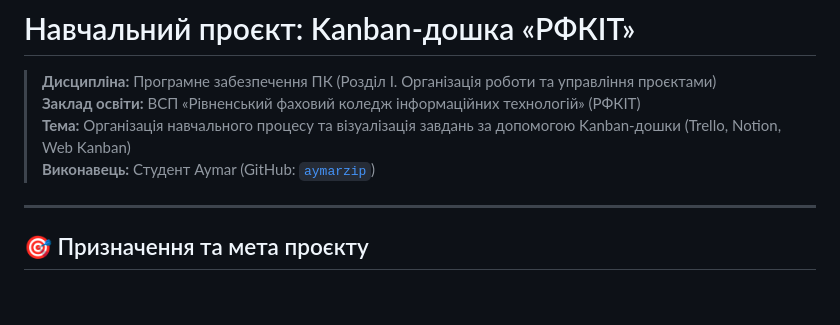
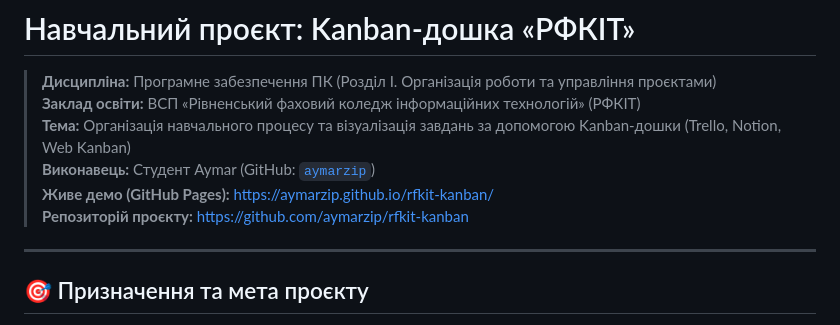
Before and after one commit to aymarzip/rfkit-kanban, a Markdown page: README.md, the part around the change. Drawn GitHub-style; blank space fills up the shorter version.

Commit message:
Додано посилання на GitHub Pages та репозиторій у README

```diff
--- a/README.md
+++ b/README.md
@@ -4,6 +4,8 @@
 > **Заклад освіти:** ВСП «Рівненський фаховий коледж інформаційних технологій» (РФКІТ)
 > **Тема:** Організація навчального процесу та візуалізація завдань за допомогою Kanban-дошки (Trello, Notion, Web Kanban)
 > **Виконавець:** Студент Aymar (GitHub: [`aymarzip`](https://github.com/aymarzip))
+> **Живе демо (GitHub Pages):** [https://aymarzip.github.io/rfkit-kanban/](https://aymarzip.github.io/rfkit-kanban/)
+> **Репозиторій проєкту:** [https://github.com/aymarzip/rfkit-kanban](https://github.com/aymarzip/rfkit-kanban)
 
 ---
 
```
